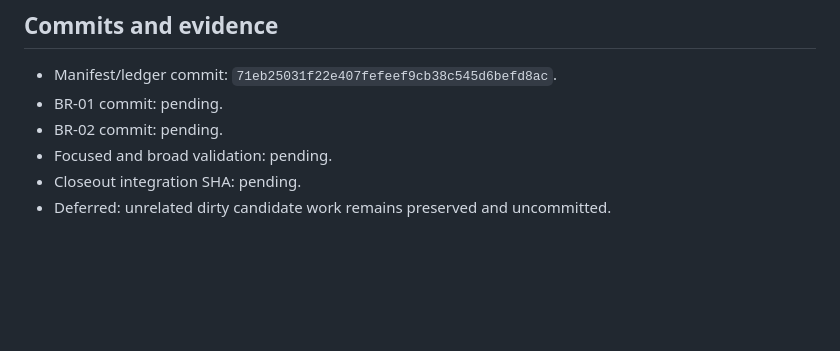
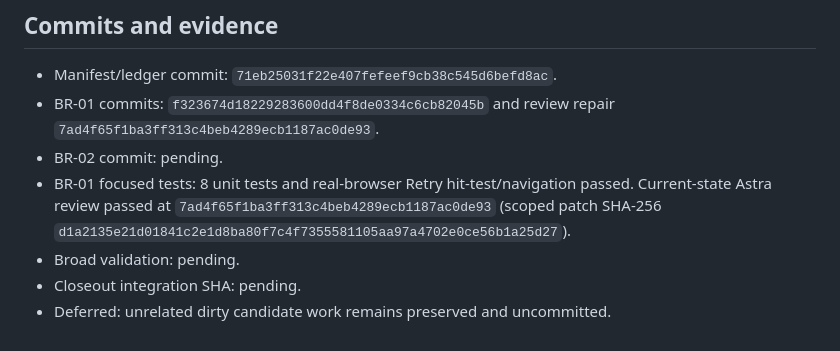
Before and after one commit to prestonpope192/zombie_invasion, a Markdown page: .codex/batches/zi-boot-storage-fixes.md, the part around the change. GitHub-like rendering; blank space fills up the shorter version.

```diff
--- a/.codex/batches/zi-boot-storage-fixes.md
+++ b/.codex/batches/zi-boot-storage-fixes.md
@@ -38,8 +38,9 @@
 ## Commits and evidence
 
 - Manifest/ledger commit: `71eb25031f22e407fefeef9cb38c545d6befd8ac`.
-- BR-01 commit: pending.
+- BR-01 commits: `f323674d18229283600dd4f8de0334c6cb82045b` and review repair `7ad4f65f1ba3ff313c4beb4289ecb1187ac0de93`.
 - BR-02 commit: pending.
-- Focused and broad validation: pending.
+- BR-01 focused tests: 8 unit tests and real-browser Retry hit-test/navigation passed. Current-state Astra review passed at `7ad4f65f1ba3ff313c4beb4289ecb1187ac0de93` (scoped patch SHA-256 `d1a2135e21d01841c2e1d8ba80f7c4f7355581105aa97a4702e0ce56b1a25d27`).
+- Broad validation: pending.
 - Closeout integration SHA: pending.
 - Deferred: unrelated dirty candidate work remains preserved and uncommitted.
```
Also changed, not shown: .codex/batches/zi-boot-storage-fixes-ledger.md (+6 -5 lines).
